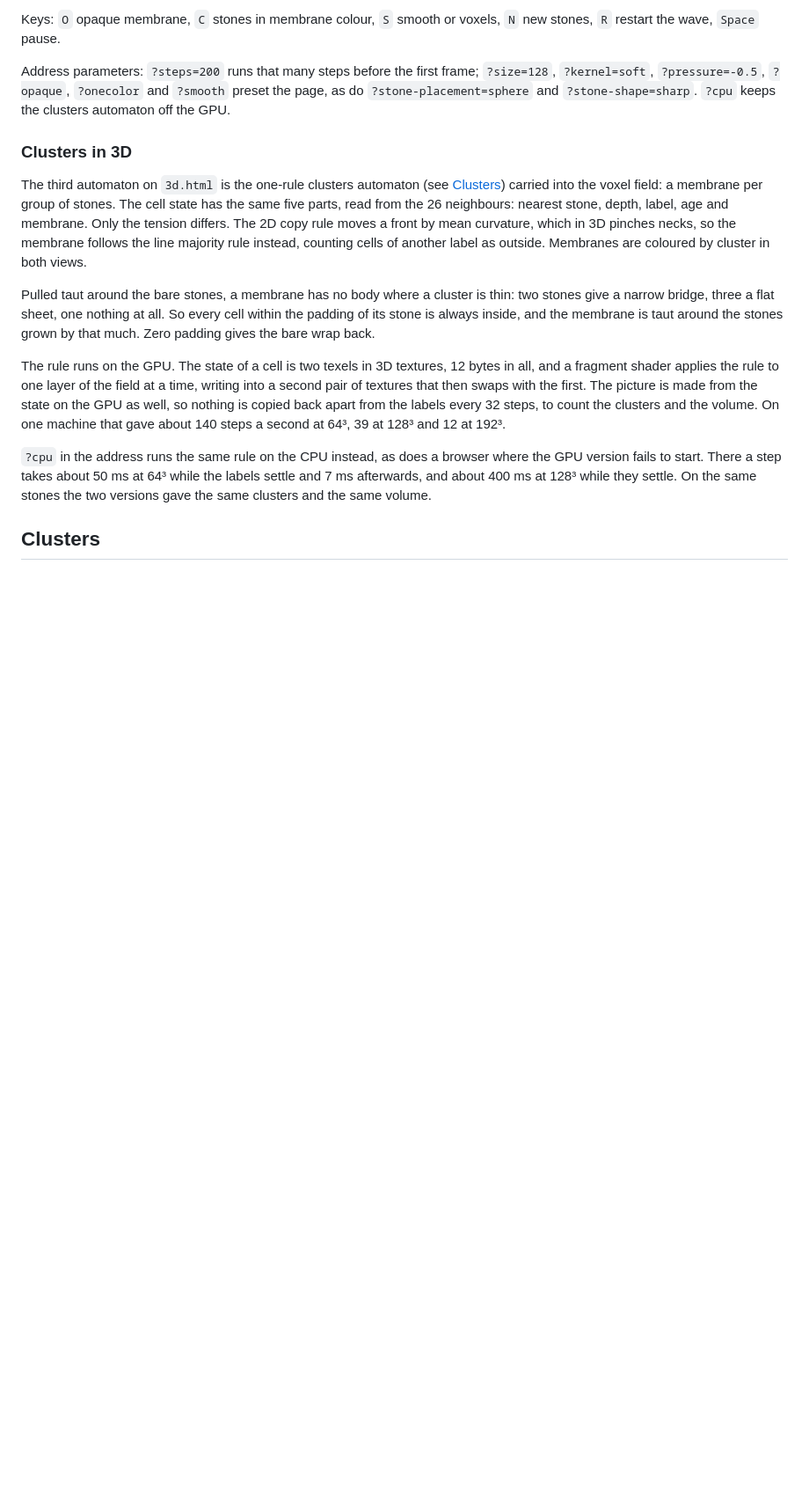
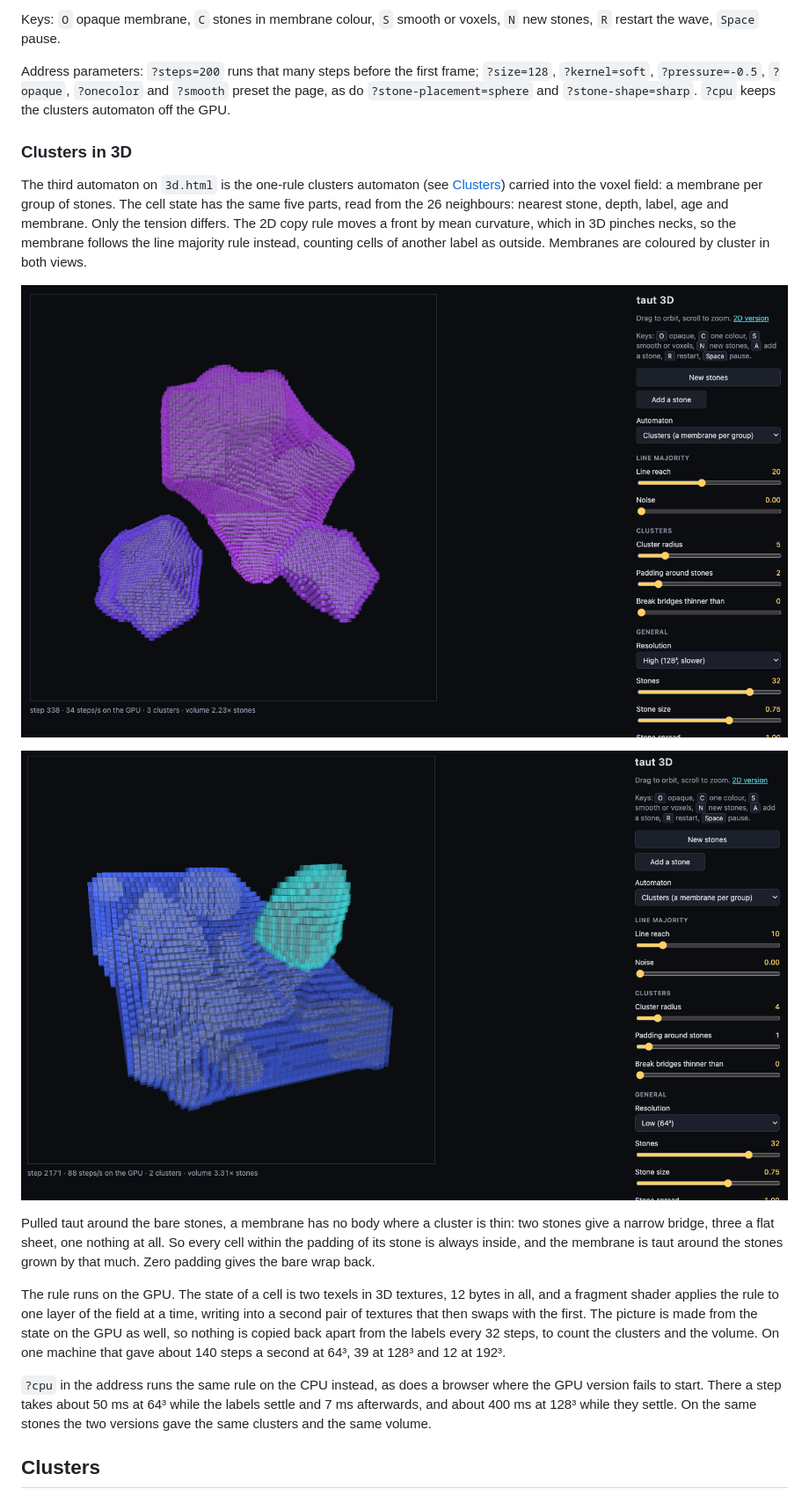
Before and after one commit to geotyper/taut, a Markdown page: README.md, the part around one of its changes. Shown at 88% size. Rendered like a GitHub page; pictures changed too: screenshots/3d-three-clusters.png (added), screenshots/3d-two-clusters.png (added); blank space fills up the shorter version.

Commit message:
Add screenshots to the README
Co-Authored-By: Claude Opus 5.5 <noreply@anthropic.com>

```diff
--- a/README.md
+++ b/README.md
@@ -106,6 +110,10 @@ rule moves a front by mean curvature, which in 3D pinches necks, so the
 membrane follows the line majority rule instead, counting cells of another
 label as outside. Membranes are coloured by cluster in both views.
 
+![Three clusters of stones at 128³, each in a membrane of its own](screenshots/3d-three-clusters.png)
+
+![Two clusters at 64³: a small one next to a large one](screenshots/3d-two-clusters.png)
+
 Pulled taut around the bare stones, a membrane has no body where a cluster is
 thin: two stones give a narrow bridge, three a flat sheet, one nothing at all.
 So every cell within the padding of its stone is always inside, and the
```
Also changed, not shown: other parts of README.md (+6 -0 lines), screenshots/2d-clusters.png (added), screenshots/2d-two-automata.png (added), screenshots/3d-one-membrane.png (added).
